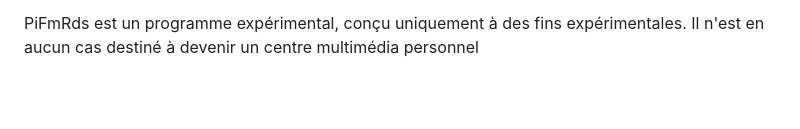
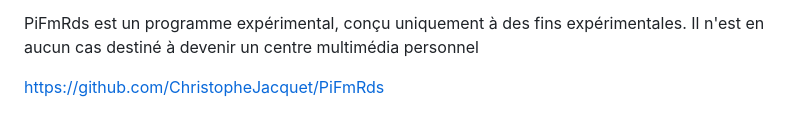
Before and after one commit to yanistvg/CTF-IOT-Project, a Markdown page: radio/PiFmRds-master/README.md, the part around the change. Rendered like a GitHub page; blank space fills up the shorter version.

```diff
--- a/radio/PiFmRds-master/README.md
+++ b/radio/PiFmRds-master/README.md
@@ -56,3 +56,5 @@ Une façon de mesurer l'erreur de ppm consiste à lire le fichier pulses.wav : i
 Redirection de l'audio vers Pi-FM-RDS
 
 PiFmRds est un programme expérimental, conçu uniquement à des fins expérimentales. Il n'est en aucun cas destiné à devenir un centre multimédia personnel
+
+https://github.com/ChristopheJacquet/PiFmRds
```
